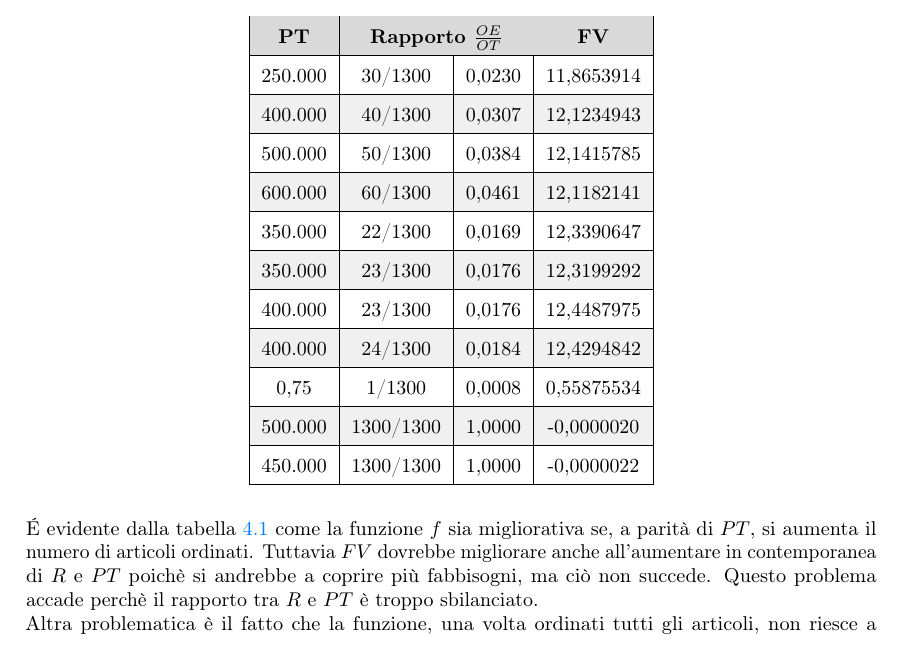
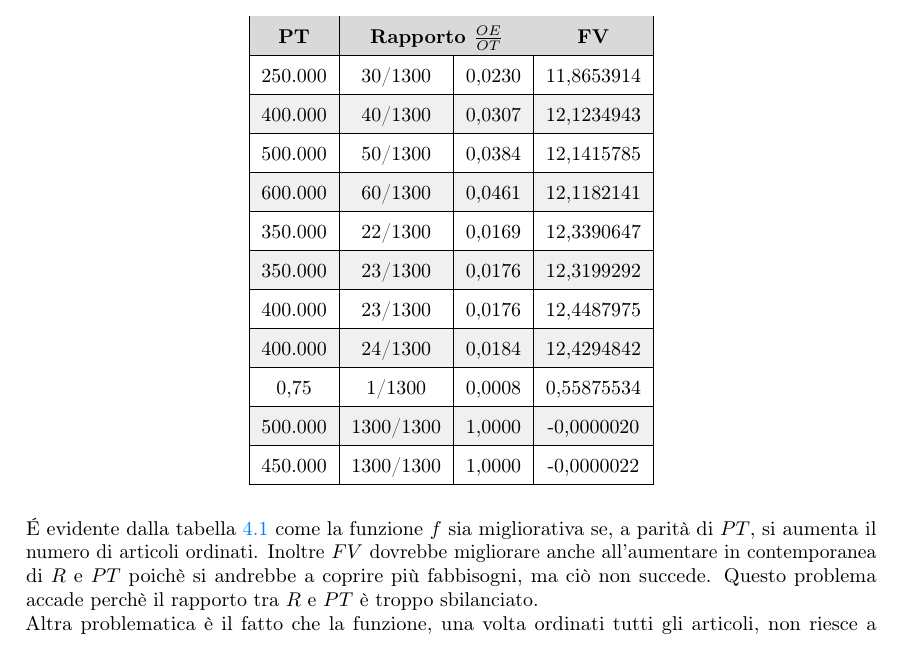
Before and after one commit to filippobrugnolaro/bachelor-degree-thesis, a LaTeX thesis (tesi.tex, which reads capitoli/capitolo-4.tex): part of page 47 of 69, cut so that both start at the same text. Compiled offline with pdfLaTeX.

Commit message:
fixino tab 4.3 ultimo

```diff
--- a/capitoli/capitolo-4.tex
+++ b/capitoli/capitolo-4.tex
@@ -357,7 +357,7 @@ che approssimasse meglio il comportamento dell'algoritmo.\\
 \noindent É evidente dalla tabella \ref{tab:risultati-f}
 come la funzione $f$ sia migliorativa se, a parità di $PT$,
 si aumenta il numero di articoli ordinati.
-Tuttavia $FV$ dovrebbe migliorare anche all'aumentare in contemporanea di $R$ e $PT$
+Inoltre $FV$ dovrebbe migliorare anche all'aumentare in contemporanea di $R$ e $PT$
 poichè si andrebbe a coprire più fabbisogni, ma ciò non succede. Questo problema accade
 perchè il rapporto tra $R$ e $PT$ è troppo sbilanciato.\\
 Altra problematica è il fatto che la funzione, una volta ordinati
```
Also changed, not shown: PDFA-3b/tesi.pdf, output/tesi.pdf, 1 other file.
